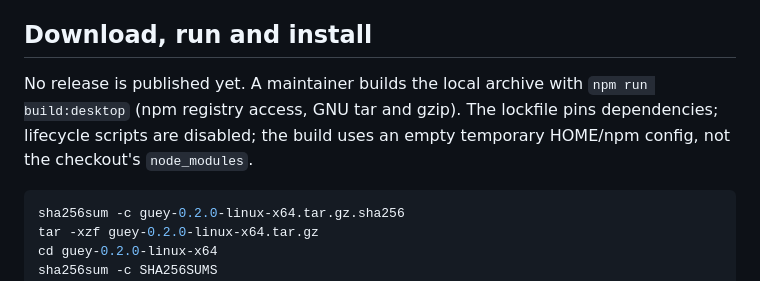
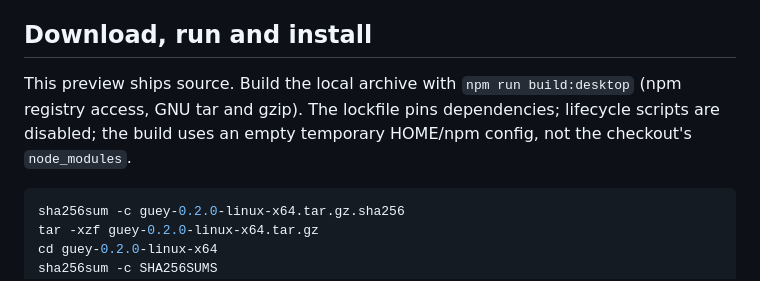
Before and after one commit to locusrifle/guey-pi, a Markdown page: desktop/README.md, the part around the change. Rendered like a GitHub page.

Commit message:
Document source-first Linux archive build.

````diff
--- a/desktop/README.md
+++ b/desktop/README.md
@@ -19,10 +19,10 @@ Linux binary.
 
 ## Download, run and install
 
-No release is published yet. A maintainer builds the local archive with
-`npm run build:desktop` (npm registry access, GNU tar and gzip). The lockfile
-pins dependencies; lifecycle scripts are disabled; the build uses an empty
-temporary HOME/npm config, not the checkout's `node_modules`.
+This preview ships source. Build the local archive with `npm run build:desktop`
+(npm registry access, GNU tar and gzip). The lockfile pins dependencies;
+lifecycle scripts are disabled; the build uses an empty temporary HOME/npm
+config, not the checkout's `node_modules`.
 
 ```sh
 sha256sum -c guey-0.2.0-linux-x64.tar.gz.sha256
````
